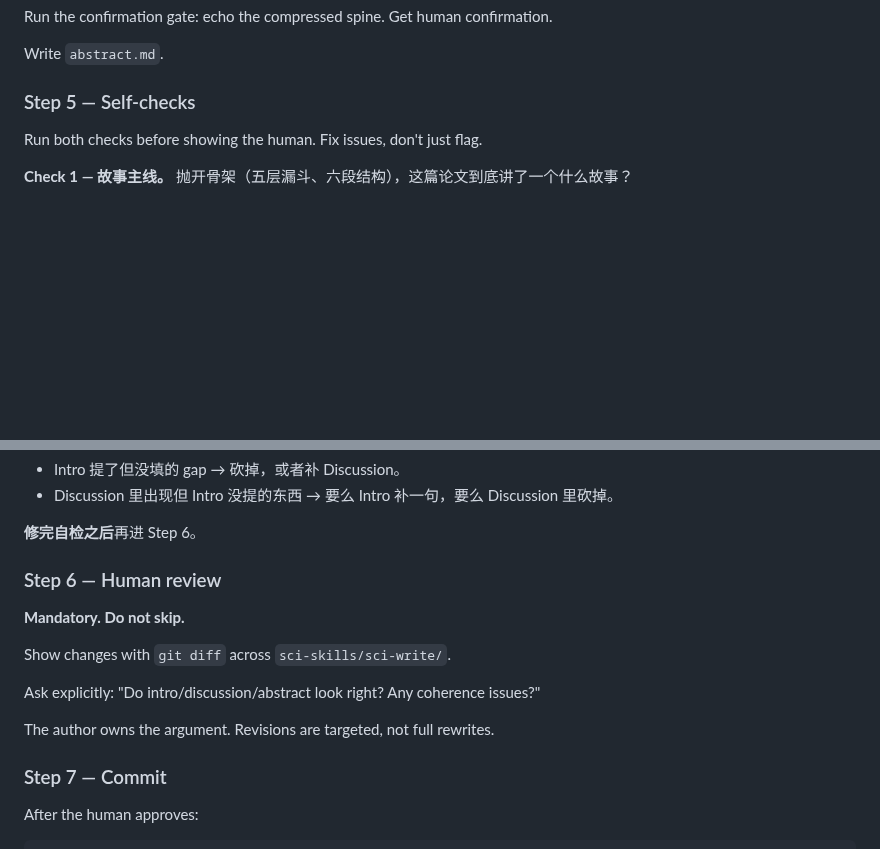
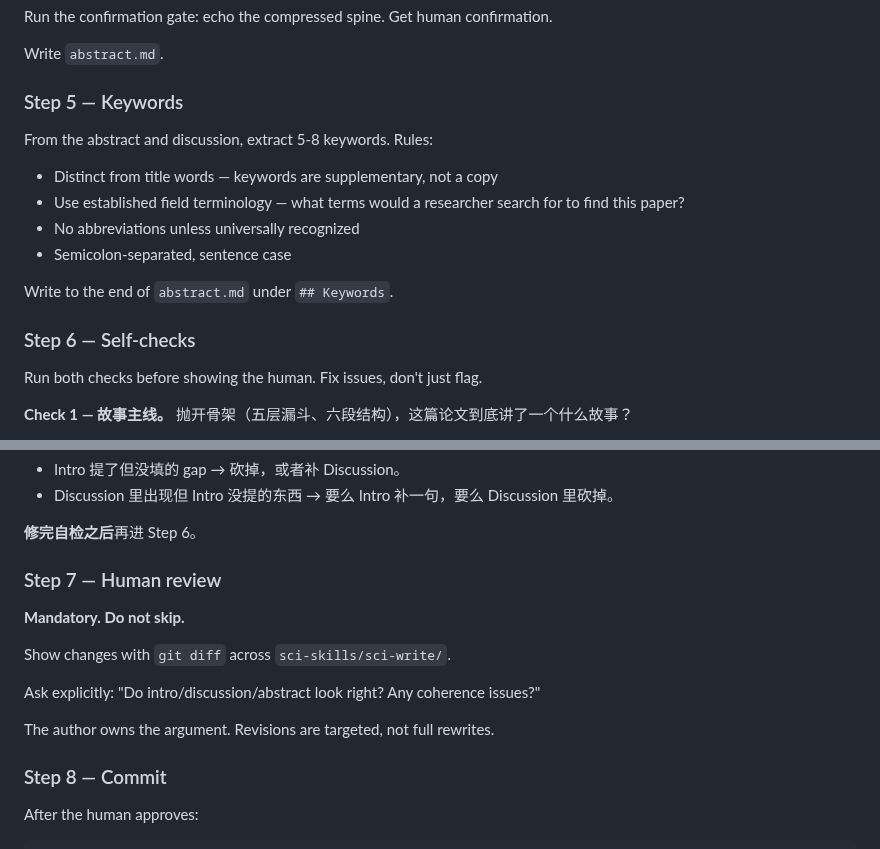
Before and after one commit to Joe-zhouman/sci-skills, a Markdown page: skills/sci-story/SKILL.md, 2 parts joined by grey strips. Drawn GitHub-style; blank space fills up the shorter version.

Commit message:
sci-story: add Keywords step — extract 5-8 terms from abstract and discussion

```diff
--- a/skills/sci-story/SKILL.md
+++ b/skills/sci-story/SKILL.md
@@ -196,7 +196,17 @@ Run the confirmation gate: echo the compressed spine. Get human confirmation.
 
 Write `abstract.md`.
 
-### Step 5 — Self-checks
+### Step 5 — Keywords
+
+From the abstract and discussion, extract 5-8 keywords. Rules:
+- Distinct from title words — keywords are supplementary, not a copy
+- Use established field terminology — what terms would a researcher search for to find this paper?
+- No abbreviations unless universally recognized
+- Semicolon-separated, sentence case
+
+Write to the end of `abstract.md` under `## Keywords`.
+
+### Step 6 — Self-checks
 
 Run both checks before showing the human. Fix issues, don't just flag.
 
@@ -230,7 +240,7 @@ Intro 提了 gap/bottleneck         →   Discussion/Present study 填了吗？
 
 **修完自检之后**再进 Step 6。
 
-### Step 6 — Human review
+### Step 7 — Human review
 
 **Mandatory. Do not skip.**
 
@@ -240,7 +250,7 @@ Ask explicitly: "Do intro/discussion/abstract look right? Any coherence issues?"
 
 The author owns the argument. Revisions are targeted, not full rewrites.
 
-### Step 7 — Commit
+### Step 8 — Commit
 
 After the human approves:
 
```
Also changed, not shown: 1 other file.
